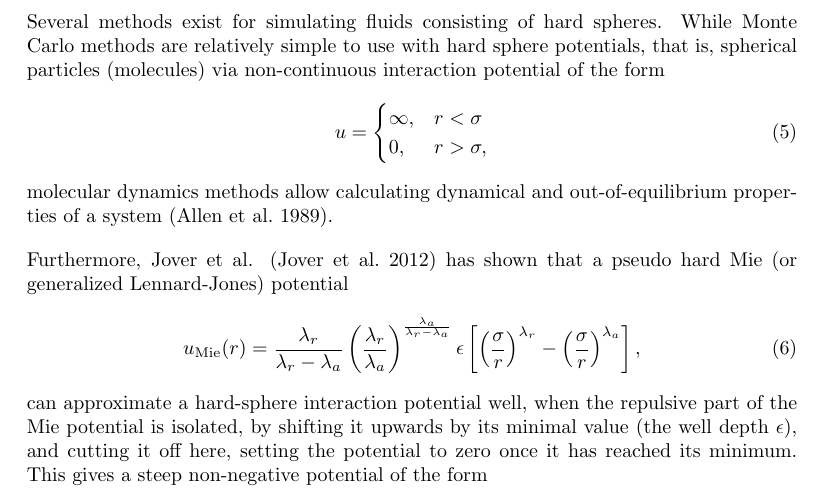
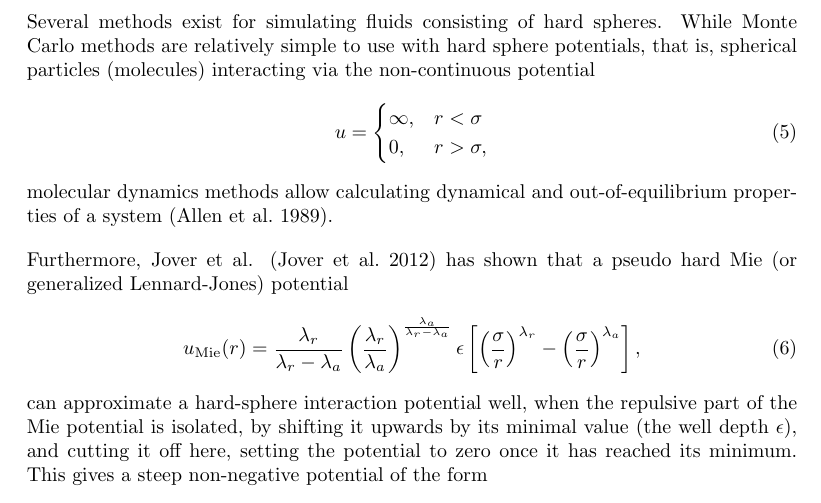
Before and after one commit to jonasbue/MD_viscosity, a LaTeX document (report/report.tex, which reads report/theory.tex): part of page 3 of 4, cut so that both start at the same text. Compiled offline with pdfLaTeX.

Commit message:
Fills in a few missing words.

```diff
--- a/report/theory.tex
+++ b/report/theory.tex
@@ -66,8 +66,7 @@ $\chi_{ij} = \chi_{ji}$ are radial distrubution functions for molecules of type
 \subsection{Simulation of hard-sphere fluids}
 Several methods exist for simulating fluids consisting of hard spheres.
 While Monte Carlo methods are relatively simple to use with hard sphere potentials,
-% Something is missing here!
-that is, spherical particles (molecules) via non-continuous interaction potential of the form
+that is, spherical particles (molecules) interacting via the non-continuous potential
 \begin{equation}
     u =
     \begin{cases}
```
